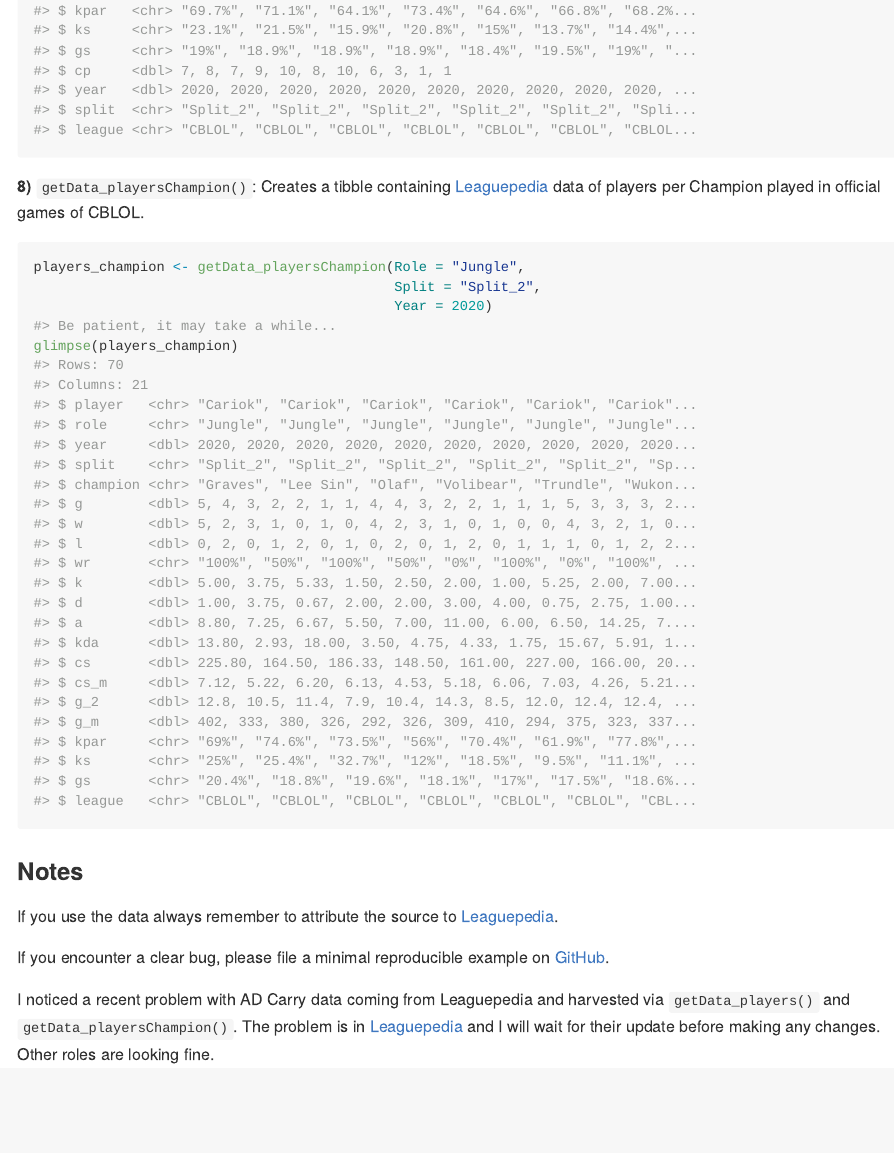
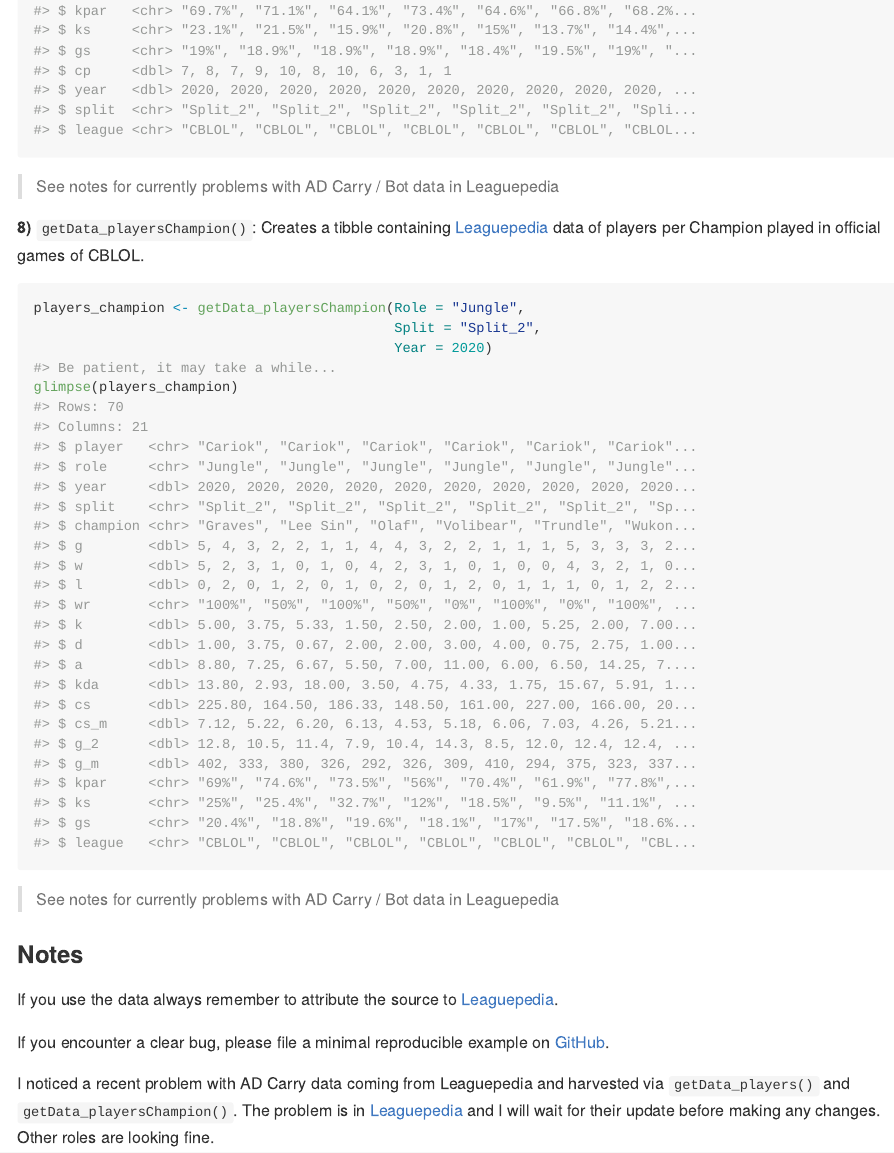
Before and after one commit to PedroVitorino-ICS/cbloldataR, an R Markdown document (README.Rmd): the page in a window 1100 px wide, from 3960 px down. The pictures show the output file README.md that the author committed with the source, drawn offline in the style of GitHub; badge pictures from the web are left out.

Commit message:
problems with bot readme

````diff
--- a/README.Rmd
+++ b/README.Rmd
@@ -116,6 +116,8 @@ players <- getData_players(Role = "Jungle",
 glimpse(players)
 ```
 
+> See notes for currently problems with AD Carry / Bot data in Leaguepedia
+
 **8)** `getData_playersChampion()`: Creates a tibble containing [Leaguepedia](https://lol.gamepedia.com/Circuit_Brazilian_League_of_Legends) data of players per Champion played in official games of CBLOL.
 
 ```{r players_champion}
@@ -126,6 +128,7 @@ glimpse(players_champion)
 
 ```
 
+> See notes for currently problems with AD Carry / Bot data in Leaguepedia
 
 ### Notes
 
````
Also changed, not shown: README.md.
